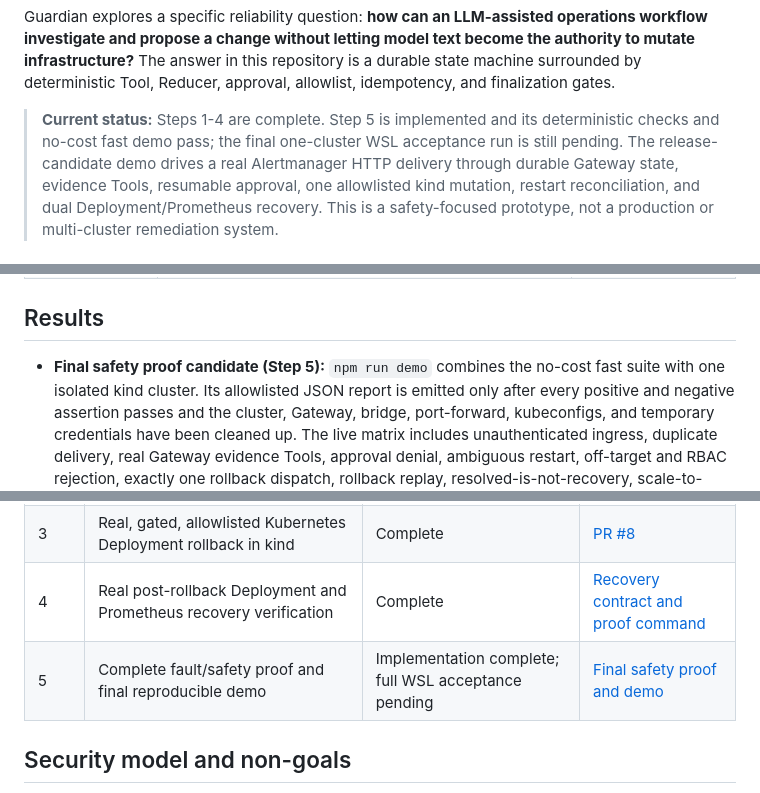
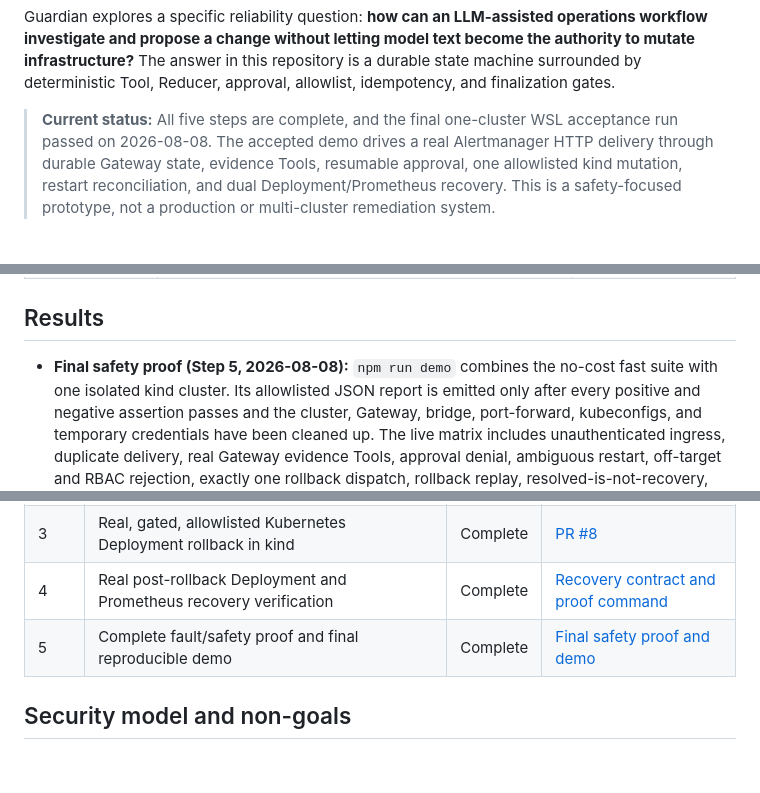
Before and after one commit to YingzuoLiu/openclaw-dataops-guardian, a Markdown page: README.md, 3 parts joined by grey strips. Rendered like a GitHub page; blank space fills up the shorter version.

Commit message:
docs: record final Step 5 acceptance

```diff
--- a/README.md
+++ b/README.md
@@ -12,9 +12,8 @@ become the authority to mutate infrastructure?** The answer in this repository
 is a durable state machine surrounded by deterministic Tool, Reducer, approval,
 allowlist, idempotency, and finalization gates.
 
-> **Current status:** Steps 1-4 are complete. Step 5 is implemented and its
-> deterministic checks and no-cost fast demo pass; the final one-cluster WSL
-> acceptance run is still pending. The release-candidate demo drives a real
+> **Current status:** All five steps are complete, and the final one-cluster
+> WSL acceptance run passed on 2026-08-08. The accepted demo drives a real
 > Alertmanager HTTP delivery through durable Gateway state, evidence Tools,
 > resumable approval, one allowlisted kind mutation, restart reconciliation,
 > and dual Deployment/Prometheus recovery. This is a safety-focused prototype,
@@ -53,7 +52,7 @@ Deployment instead of blindly issuing another mutation.
 
 ## Results
 
-- **Final safety proof candidate (Step 5):** `npm run demo` combines the no-cost fast
+- **Final safety proof (Step 5, 2026-08-08):** `npm run demo` combines the no-cost fast
   suite with one isolated kind cluster. Its allowlisted JSON report is emitted
   only after every positive and negative assertion passes and the cluster,
   Gateway, bridge, port-forward, kubeconfigs, and temporary credentials have
@@ -167,7 +166,7 @@ requires the caller to supply `OPENROUTER_API_KEY`.
 | 2b | Authenticated HTTP bridge and durable delivery checkpoints | Complete | [PR #7](https://github.com/YingzuoLiu/openclaw-dataops-guardian/pull/7) |
 | 3 | Real, gated, allowlisted Kubernetes Deployment rollback in kind | Complete | [PR #8](https://github.com/YingzuoLiu/openclaw-dataops-guardian/pull/8) |
 | 4 | Real post-rollback Deployment and Prometheus recovery verification | Complete | [Recovery contract and proof command](docs/deployment-prometheus-recovery.md) |
-| 5 | Complete fault/safety proof and final reproducible demo | Implementation complete; full WSL acceptance pending | [Final safety proof and demo](docs/final-safety-proof.md) |
+| 5 | Complete fault/safety proof and final reproducible demo | Complete | [Final safety proof and demo](docs/final-safety-proof.md) |
 
 ## Security model and non-goals
 
```
Also changed, not shown: other parts of README.md (+1 -1 lines).
